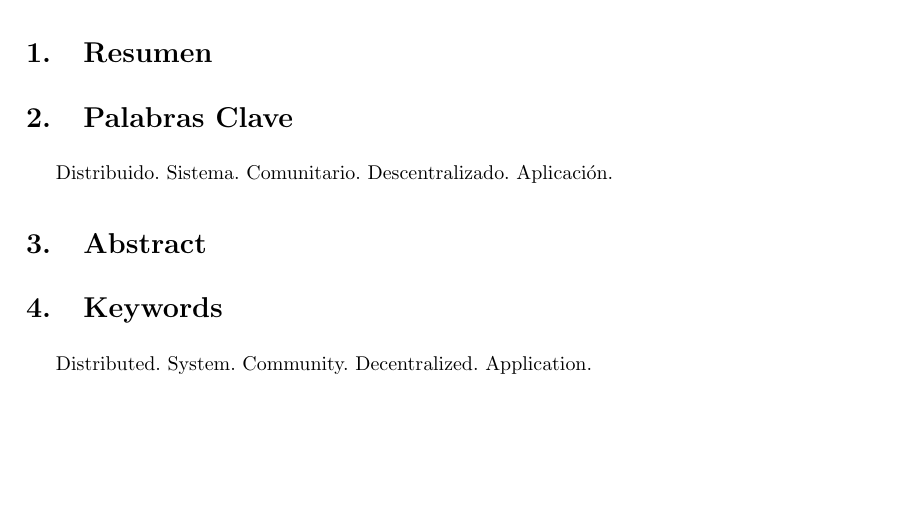
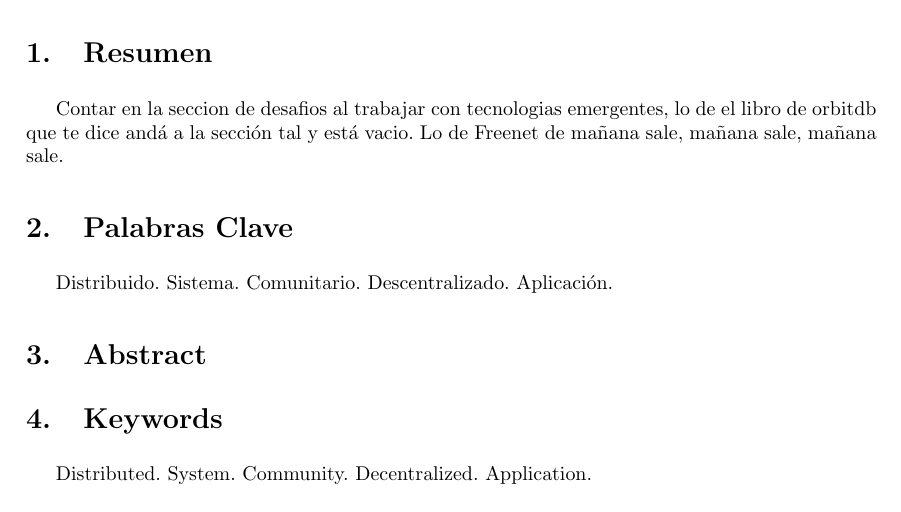
Before and after one commit to bitxenia/informe-final, a LaTeX document (main.tex, which reads tex/1.resumen.tex): part of page 3 of 3, cut so that both start at the same text, the shorter picture padded with empty space. Compiled offline with pdfLaTeX.

Commit message:
Update note for working with emerging technologies

```diff
--- a/tex/1.resumen.tex
+++ b/tex/1.resumen.tex
@@ -1 +1,3 @@
 \section{Resumen}
+
+Contar en la seccion de desafios al trabajar con tecnologias emergentes, lo de el libro de orbitdb que te dice andá a la sección tal y está vacio. Lo de Freenet de mañana sale, mañana sale, mañana sale.
```
